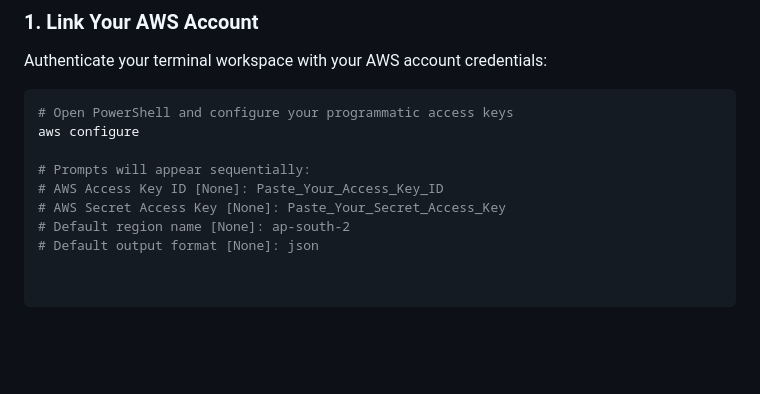
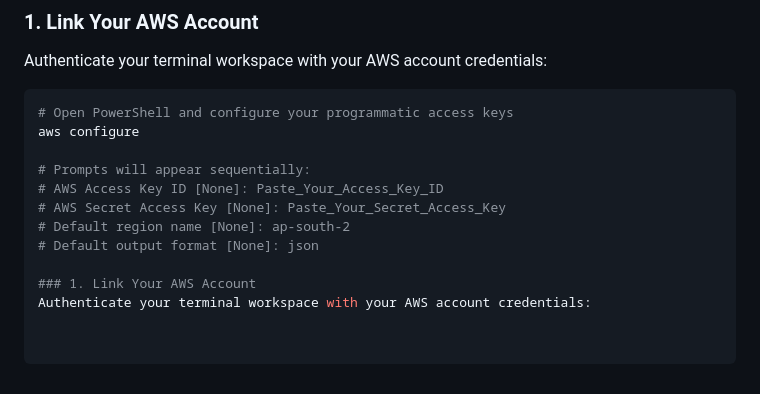
Before and after one commit to prathik2205/Devops-portfolio, a Markdown page: README.md, the part around the change. GitHub-like rendering; blank space fills up the shorter version.

```diff
--- a/README.md
+++ b/README.md
@@ -66,3 +66,6 @@ aws configure
 # AWS Secret Access Key [None]: Paste_Your_Secret_Access_Key
 # Default region name [None]: ap-south-2
 # Default output format [None]: json
+
+### 1. Link Your AWS Account
+Authenticate your terminal workspace with your AWS account credentials:
```
